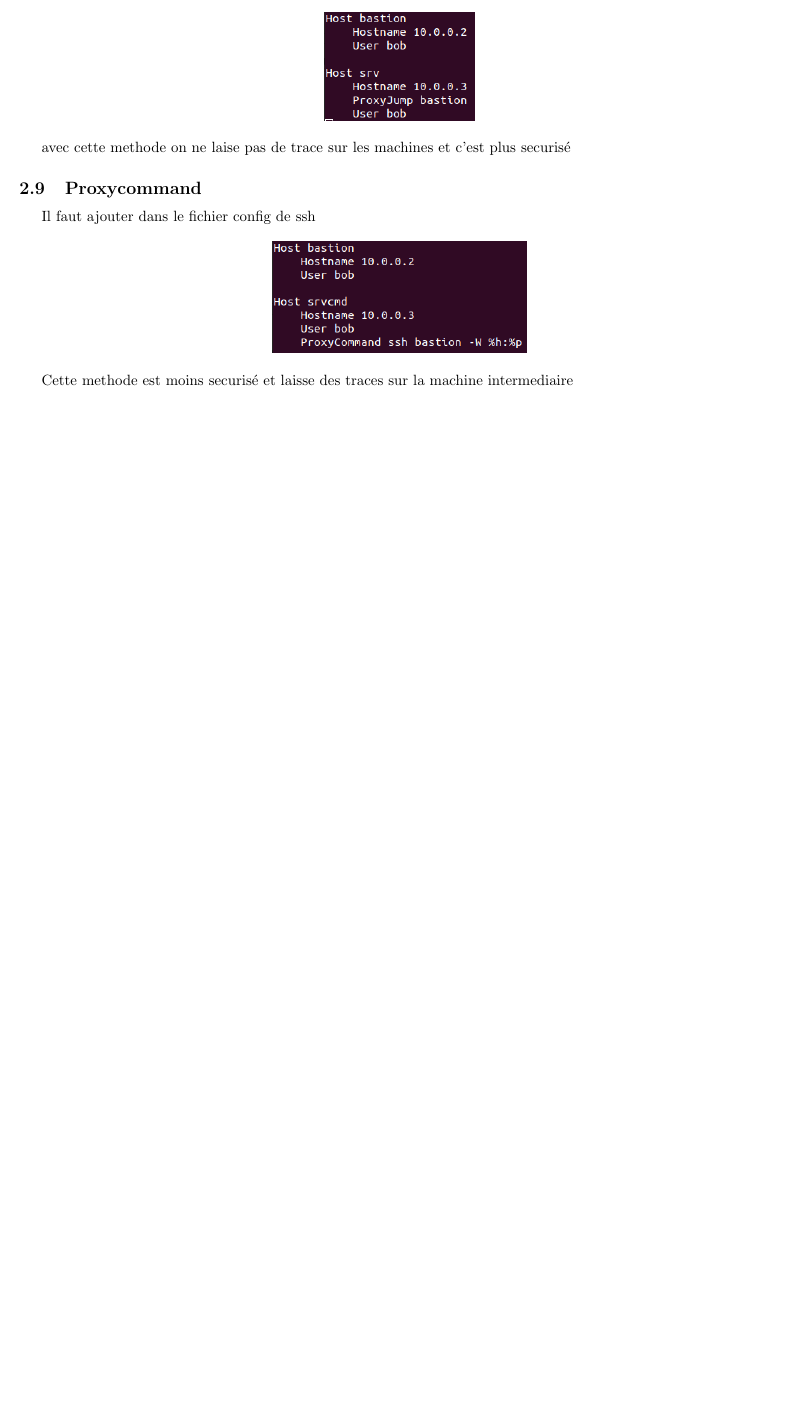
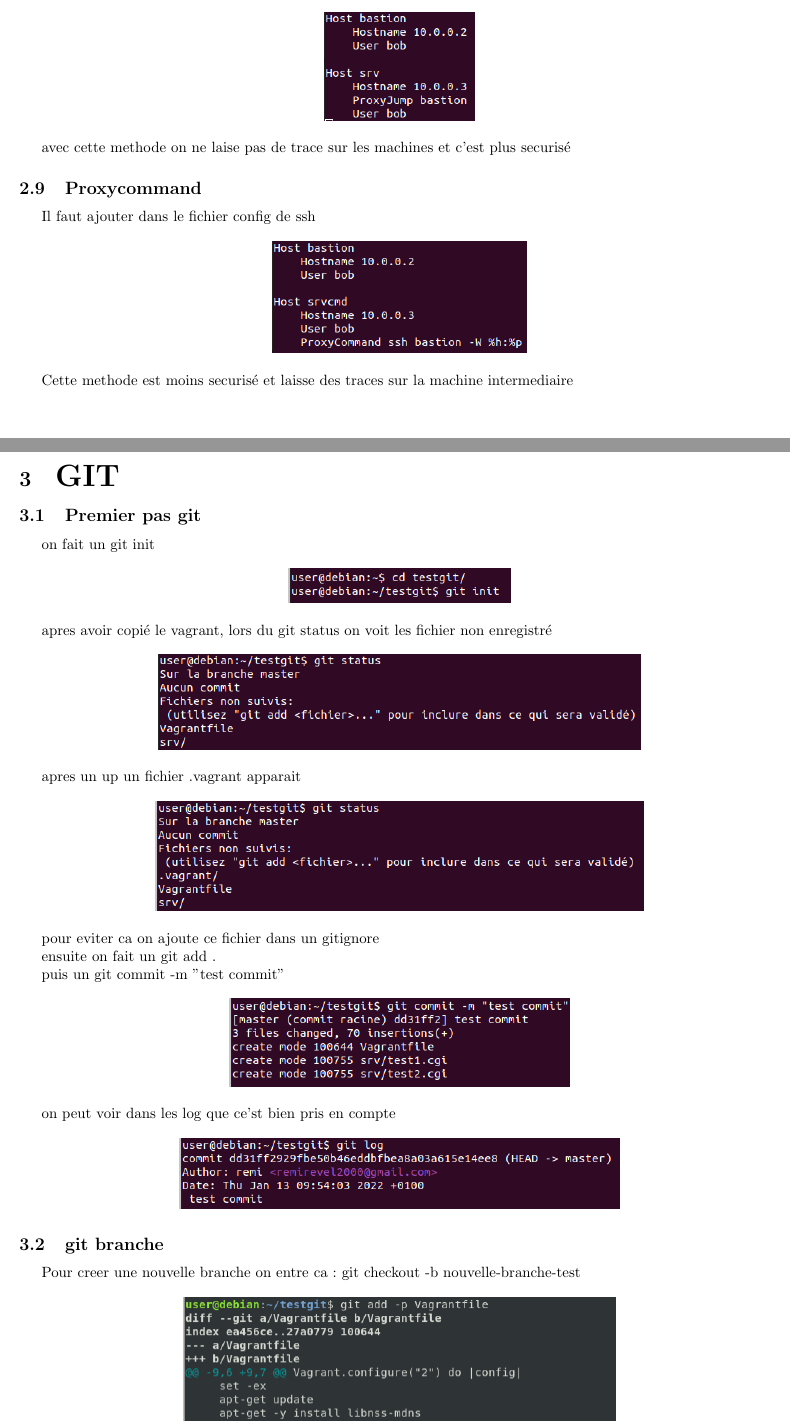
Before and after one commit to eltatane/latex-REVEL, a LaTeX document (TP1.tex): part of page 8 of 8 before the commit and two parts of pages 8 and 9 of 10 after it, the two joined at a grey line, cut so that both start at the same text, the shorter picture padded with empty space. Compiled offline with pdfLaTeX.

Commit message:
GIT question 1 et 2 les images associé et moitié des la question 3

```diff
--- a/TP1.tex
+++ b/TP1.tex
@@ -349,2 +347,53 @@ C'est un terminal beaucoup plus avancé que les autres, on peut le customiser co
  %---------------------------------------------FIN SSH---------------------------------------------------
 
+  \newpage
+
+ %---------------------------------------------DEBUT GIT---------------------------------------------------
+
+ \section{\huge{GIT}}
+
+ %---------------------------------------------question 1---------------------------------------------------
+
+ \subsection{\large{Premier pas git}}
+
+ on fait un git init
+
+ \begin{center}
+        \includegraphics[scale=0.5]{Images/gitinit.png}
+ \end{center}
+
+ apres avoir copié le vagrant, lors du git status on voit les fichier non enregistré
+
+ \begin{center}
+        \includegraphics[scale=0.5]{Images/gitadd.png}
+ \end{center}
+
+ apres un up un fichier .vagrant apparait
+
+ \begin{center}
+        \includegraphics[scale=0.5]{Images/vgup.png}
+ \end{center}
+
+ pour eviter ca on ajoute ce fichier dans un gitignore \par
+
+ ensuite on fait un git add . \par
+
+ puis un git commit -m "test commit"
+
+ \begin{center}
+        \includegraphics[scale=0.5]{Images/gitcommit.png}
+ \end{center}
+
+ on peut voir dans les log que ce'st bien pris en compte
+
+ \begin{center}
+        \includegraphics[scale=0.5]{Images/gitlog.png}
+ \end{center}
+
+ %---------------------------------------------question 1---------------------------------------------------
+
+ %---------------------------------------------question 2---------------------------------------------------
+
+ \subsection{\large{git branche}}
+
+ Pour creer une nouvelle branche on entre ca : git checkout -b nouvelle-branche-test
@@ -350,0 +421 @@ C'est un terminal beaucoup plus avancé que les autres, on peut le customiser co
+ \end{center}
```
Also changed, not shown: Images/8080.png (added), Images/8081.png (added), Images/addp.png (added), Images/commitbranch.png (added), Images/gitadd.png (added), Images/gitcheckout.png (added), Images/gitcommit.png (added), Images/gitd.png (added), Images/gitinit.png (added), Images/gitlog.png (added), Images/vgup.png (added), TP1.pdf, TP1.tex (42 more changed lines).
